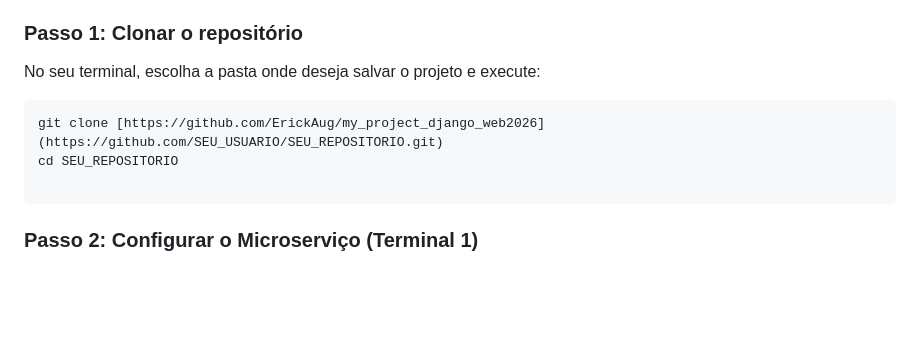
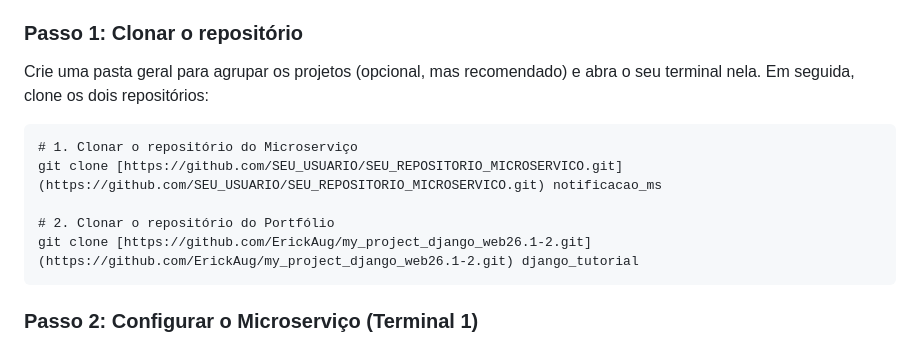
Before and after one commit to ErickAug/my_project_django_web26.1-2, a Markdown page: README.md, the part around the change. Drawn GitHub-style; blank space fills up the shorter version.

Commit message:
docs: readme fix

````diff
--- a/README.md
+++ b/README.md
@@ -20,12 +20,14 @@ Siga o passo a passo abaixo estritamente na ordem para garantir que a integraç
 
 ### Passo 1: Clonar o repositório
 
-No seu terminal, escolha a pasta onde deseja salvar o projeto e execute:
+Crie uma pasta geral para agrupar os projetos (opcional, mas recomendado) e abra o seu terminal nela. Em seguida, clone os dois repositórios:
 
 ```
-git clone [https://github.com/ErickAug/my_project_django_web2026](https://github.com/SEU_USUARIO/SEU_REPOSITORIO.git)
-cd SEU_REPOSITORIO
+# 1. Clonar o repositório do Microserviço
+git clone [https://github.com/SEU_USUARIO/SEU_REPOSITORIO_MICROSERVICO.git](https://github.com/SEU_USUARIO/SEU_REPOSITORIO_MICROSERVICO.git) notificacao_ms
 
+# 2. Clonar o repositório do Portfólio
+git clone [https://github.com/ErickAug/my_project_django_web26.1-2.git](https://github.com/ErickAug/my_project_django_web26.1-2.git) django_tutorial
 ```
 
 ### Passo 2: Configurar o Microserviço (Terminal 1)
````
